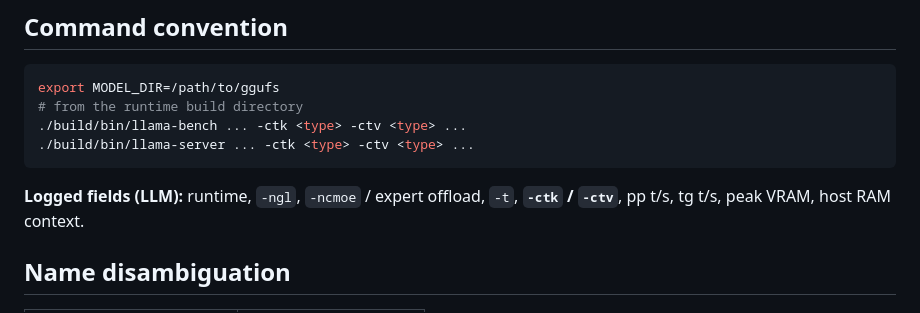
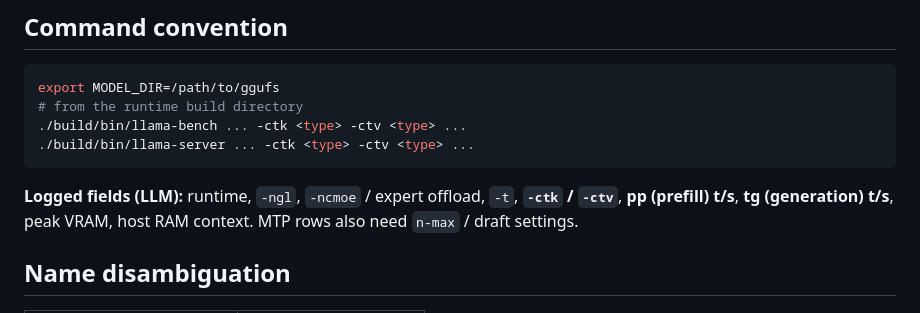
Before and after one commit to Ajay9o9/runs-on-a-3060, a Markdown page: README.md, the part around the change. Rendered like a GitHub page.

Commit message:
README: ensure logged-fields mention pp and MTP

````diff
--- a/README.md
+++ b/README.md
@@ -114,7 +114,7 @@ export MODEL_DIR=/path/to/ggufs
 ./build/bin/llama-server ... -ctk <type> -ctv <type> ...
 ```
 
-**Logged fields (LLM):** runtime, `-ngl`, `-ncmoe` / expert offload, `-t`, **`-ctk` / `-ctv`**, pp t/s, tg t/s, peak VRAM, host RAM context.
+**Logged fields (LLM):** runtime, `-ngl`, `-ncmoe` / expert offload, `-t`, **`-ctk` / `-ctv`**, **pp (prefill) t/s**, **tg (generation) t/s**, peak VRAM, host RAM context. MTP rows also need `n-max` / draft settings.
 
 ## Name disambiguation
 
````
